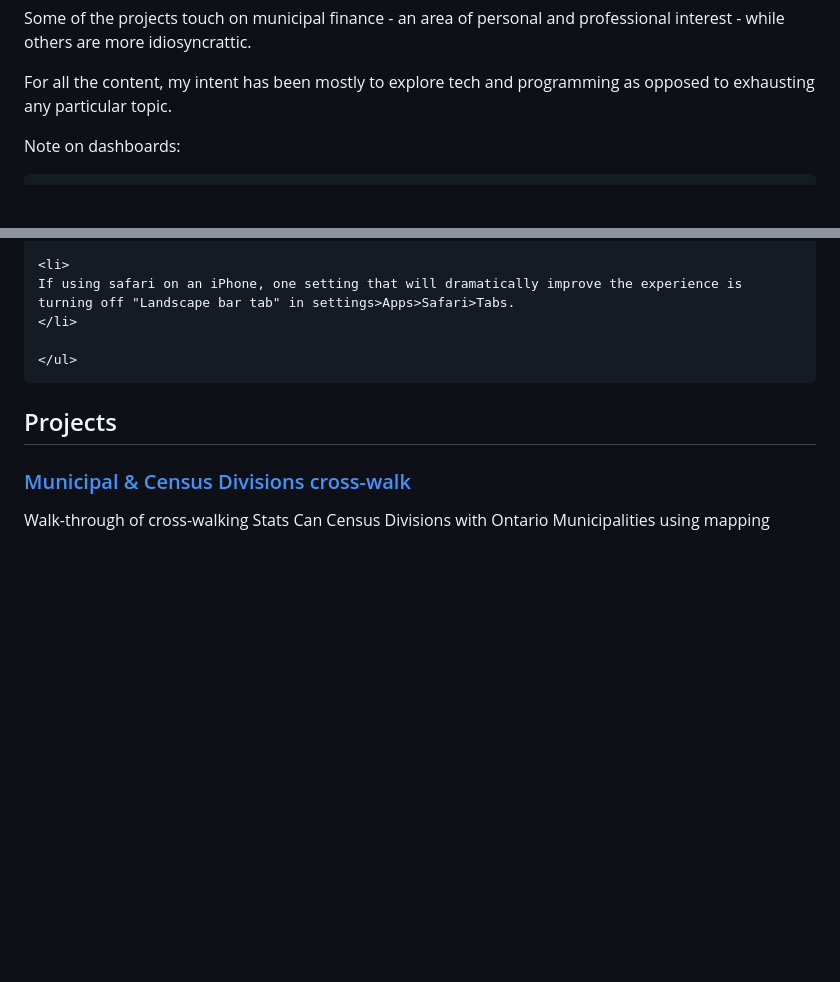
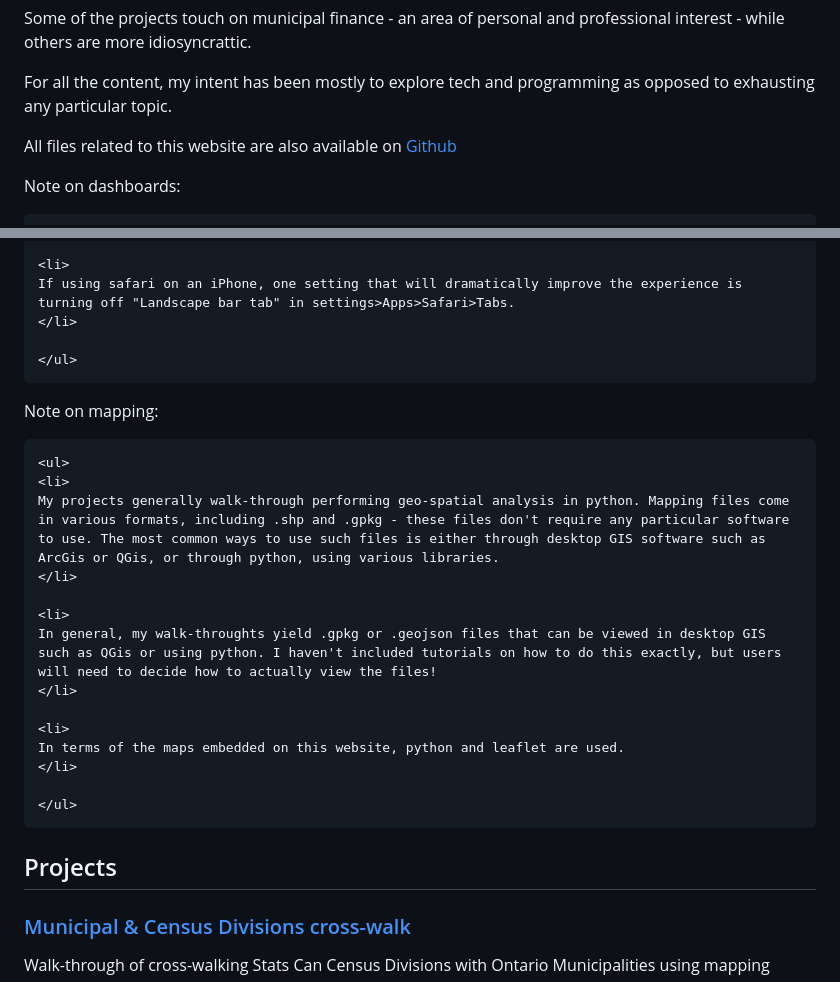
Before and after one commit to Colm51/Website_Pilot, a Markdown page: Text/Projects.md, 2 parts joined by grey strips. Drawn GitHub-style; blank space fills up the shorter version.

Commit message:
more context

```diff
--- a/Text/Projects.md
+++ b/Text/Projects.md
@@ -15,7 +15,10 @@ isProjects: true
     </p>
     <p class="lede">For all the content, my intent has been mostly to explore tech and programming as opposed to exhausting any particular topic.
     </p>
-
+    <p class="lede">
+  All files related to this website are also available on
+  <a href="https://github.com/Colm51/Website_Pilot">Github</a>
+</p>
 
   <p>    Note on dashboards: </p>
 
@@ -30,6 +33,23 @@ isProjects: true
 
     <li>
     If using safari on an iPhone, one setting that will dramatically improve the experience is turning off "Landscape bar tab" in settings>Apps>Safari>Tabs.
+    </li>
+
+    </ul>
+
+  <p>    Note on mapping: </p>
+
+    <ul>
+    <li>
+    My projects generally walk-through performing geo-spatial analysis in python. Mapping files come in various formats, including .shp and .gpkg - these files don't require any particular software to use. The most common ways to use such files is either through desktop GIS software such as ArcGis or QGis, or through python, using various libraries.
+    </li>
+
+    <li>
+    In general, my walk-throughts yield .gpkg or .geojson files that can be viewed in desktop GIS such as QGis or using python. I haven't included tutorials on how to do this exactly, but users will need to decide how to actually view the files!
+    </li>
+
+    <li>
+    In terms of the maps embedded on this website, python and leaflet are used.
     </li>
 
     </ul>
```
